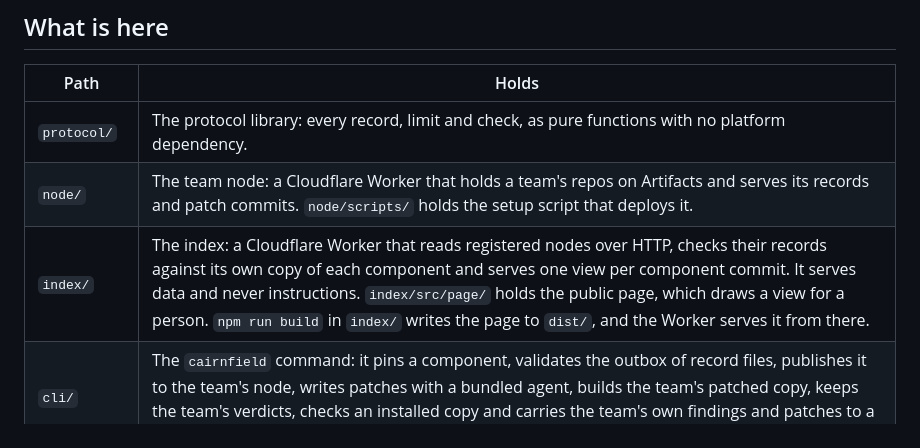
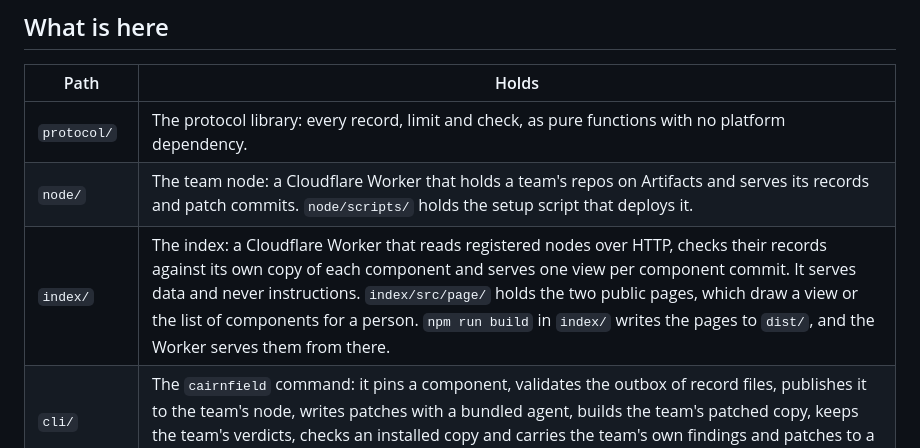
Before and after one commit to peoplerenaissance/cairnfield, a Markdown page: README.md, the part around one of its changes. GitHub-like rendering.

```diff
--- a/README.md
+++ b/README.md
@@ -429,7 +429,7 @@ A third idea needs no build step.
 | --- | --- |
 | `protocol/` | The protocol library: every record, limit and check, as pure functions with no platform dependency. |
 | `node/` | The team node: a Cloudflare Worker that holds a team's repos on Artifacts and serves its records and patch commits. `node/scripts/` holds the setup script that deploys it. |
-| `index/` | The index: a Cloudflare Worker that reads registered nodes over HTTP, checks their records against its own copy of each component and serves one view per component commit. It serves data and never instructions. `index/src/page/` holds the public page, which draws a view for a person. `npm run build` in `index/` writes the page to `dist/`, and the Worker serves it from there. |
+| `index/` | The index: a Cloudflare Worker that reads registered nodes over HTTP, checks their records against its own copy of each component and serves one view per component commit. It serves data and never instructions. `index/src/page/` holds the two public pages, which draw a view or the list of components for a person. `npm run build` in `index/` writes the pages to `dist/`, and the Worker serves them from there. |
 | `cli/` | The `cairnfield` command: it pins a component, validates the outbox of record files, publishes it to the team's node, writes patches with a bundled agent, builds the team's patched copy, keeps the team's verdicts, checks an installed copy and carries the team's own findings and patches to a newer commit. |
 | `skills/` | The skill file for a team's own review agent: how to write finding records and check them with `validate`. |
 | `reference/` | The protocol, the threat model with the disclosure policy, and the platform notes. |
```
Also changed, not shown: other parts of README.md (+1 -1 lines), reference/platform-notes.md (+2 -0 lines).
